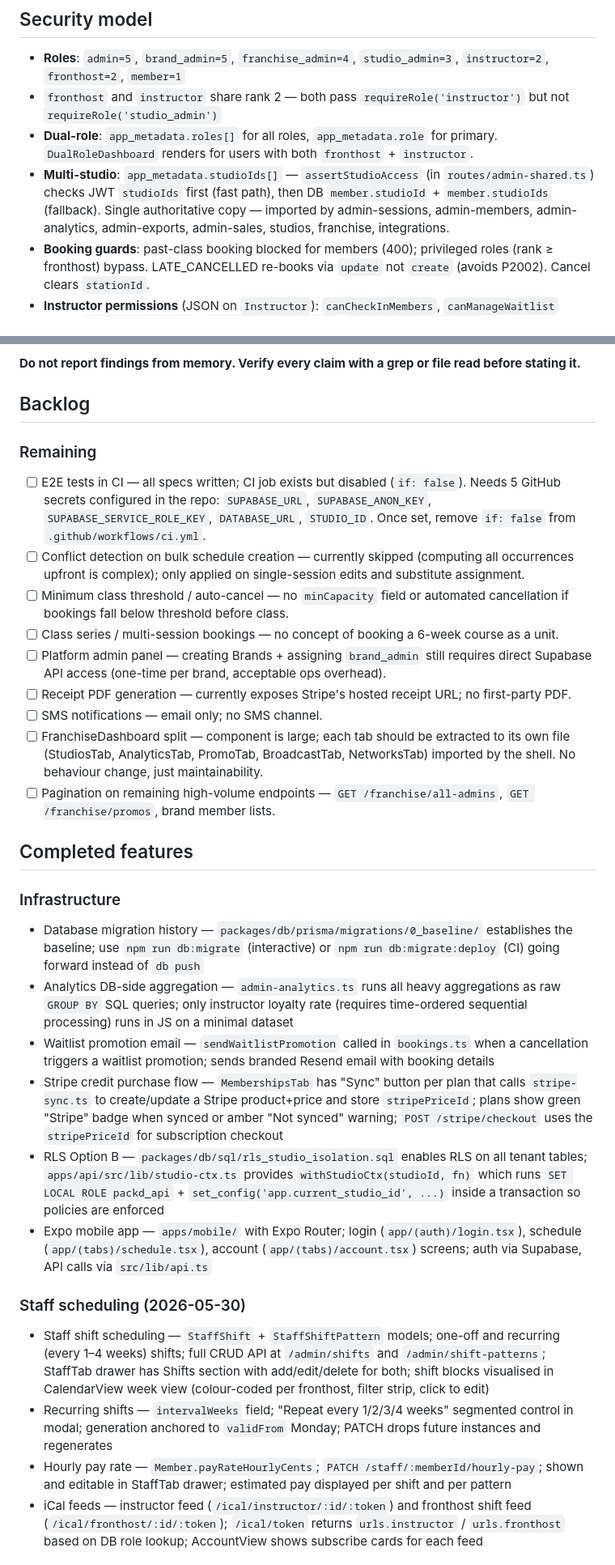
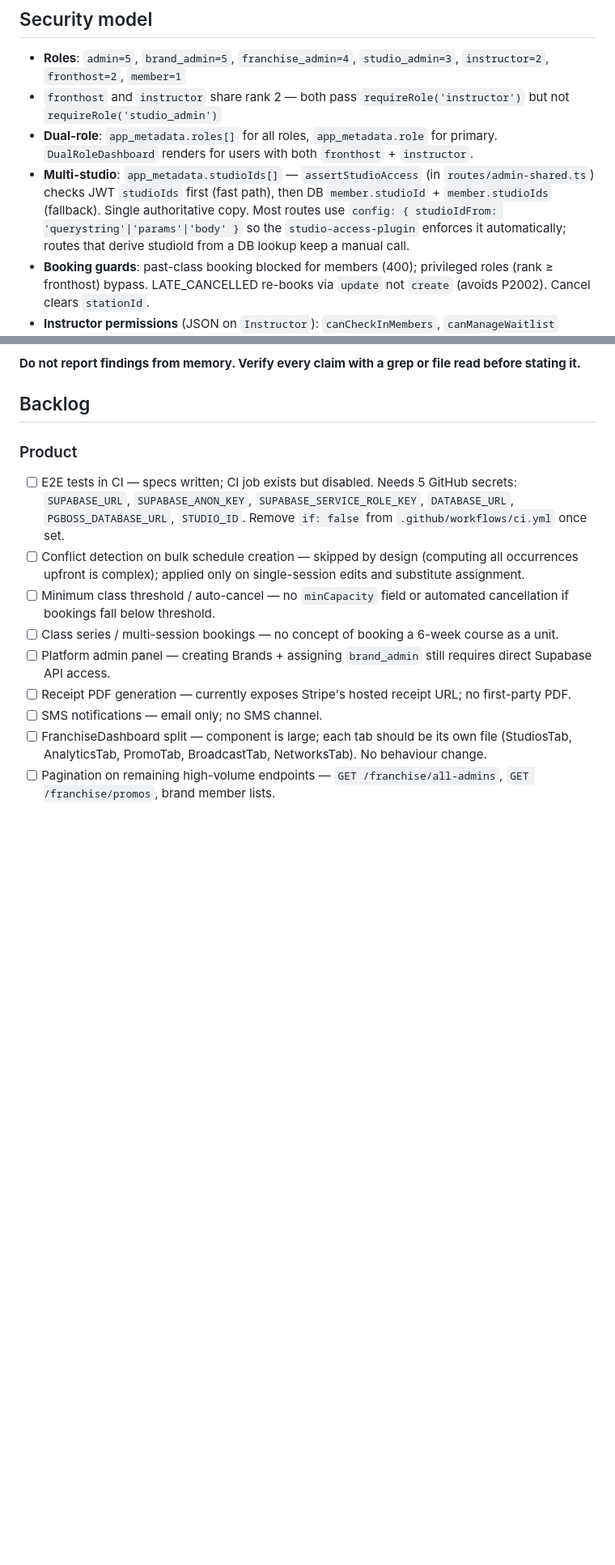
Before and after one commit to Darzaguhl/Packd-preprod, a Markdown page: CLAUDE.md, 2 parts joined by grey strips. Shown at 81% size. Drawn GitHub-style; blank space fills up the shorter version.

```diff
--- a/CLAUDE.md
+++ b/CLAUDE.md
@@ -145,7 +145,7 @@ Seed (`packages/db/src/seed.ts`): 1 studio (Packd Demo), Stockholm City location
 - **Roles**: `admin=5`, `brand_admin=5`, `franchise_admin=4`, `studio_admin=3`, `instructor=2`, `fronthost=2`, `member=1`
 - `fronthost` and `instructor` share rank 2 — both pass `requireRole('instructor')` but not `requireRole('studio_admin')`
 - **Dual-role**: `app_metadata.roles[]` for all roles, `app_metadata.role` for primary. `DualRoleDashboard` renders for users with both `fronthost` + `instructor`.
-- **Multi-studio**: `app_metadata.studioIds[]` — `assertStudioAccess` (in `routes/admin-shared.ts`) checks JWT `studioIds` first (fast path), then DB `member.studioId` + `member.studioIds` (fallback). Single authoritative copy — imported by admin-sessions, admin-members, admin-analytics, admin-exports, admin-sales, studios, franchise, integrations.
+- **Multi-studio**: `app_metadata.studioIds[]` — `assertStudioAccess` (in `routes/admin-shared.ts`) checks JWT `studioIds` first (fast path), then DB `member.studioId` + `member.studioIds` (fallback). Single authoritative copy. Most routes use `config: { studioIdFrom: 'querystring'|'params'|'body' }` so the `studio-access-plugin` enforces it automatically; routes that derive studioId from a DB lookup keep a manual call.
 - **Booking guards**: past-class booking blocked for members (400); privileged roles (rank ≥ fronthost) bypass. LATE_CANCELLED re-books via `update` not `create` (avoids P2002). Cancel clears `stationId`.
 - **Instructor permissions** (JSON on `Instructor`): `canCheckInMembers`, `canManageWaitlist` (true), `canManageBookings`, `canViewMemberContact`, `canEditSessionDetails`, `canCancelSession`, `canCreateSchedules` (all false default).
 - `StudioManagerDashboard`: reads role from `session.user.app_metadata.role` as `sessionRole` fallback; `effectiveRole = role ?? sessionRole`.
@@ -344,30 +352,14 @@ For each file in `apps/api/src/routes/`, check:
 
 ## Backlog
 
-### Remaining
-- [ ] E2E tests in CI — all specs written; CI job exists but disabled (`if: false`). Needs 5 GitHub secrets configured in the repo: `SUPABASE_URL`, `SUPABASE_ANON_KEY`, `SUPABASE_SERVICE_ROLE_KEY`, `DATABASE_URL`, `STUDIO_ID`. Once set, remove `if: false` from `.github/workflows/ci.yml`.
-- [ ] Conflict detection on bulk schedule creation — currently skipped (computing all occurrences upfront is complex); only applied on single-session edits and substitute assignment.
-- [ ] Minimum class threshold / auto-cancel — no `minCapacity` field or automated cancellation if bookings fall below threshold before class.
+### Product
+- [ ] E2E tests in CI — specs written; CI job exists but disabled. Needs 5 GitHub secrets: `SUPABASE_URL`, `SUPABASE_ANON_KEY`, `SUPABASE_SERVICE_ROLE_KEY`, `DATABASE_URL`, `PGBOSS_DATABASE_URL`, `STUDIO_ID`. Remove `if: false` from `.github/workflows/ci.yml` once set.
+- [ ] Conflict detection on bulk schedule creation — skipped by design (computing all occurrences upfront is complex); applied only on single-session edits and substitute assignment.
+- [ ] Minimum class threshold / auto-cancel — no `minCapacity` field or automated cancellation if bookings fall below threshold.
 - [ ] Class series / multi-session bookings — no concept of booking a 6-week course as a unit.
-- [ ] Platform admin panel — creating Brands + assigning `brand_admin` still requires direct Supabase API access (one-time per brand, acceptable ops overhead).
+- [ ] Platform admin panel — creating Brands + assigning `brand_admin` still requires direct Supabase API access.
 - [ ] Receipt PDF generation — currently exposes Stripe's hosted receipt URL; no first-party PDF.
 - [ ] SMS notifications — email only; no SMS channel.
-- [ ] FranchiseDashboard split — component is large; each tab should be extracted to its own file (StudiosTab, AnalyticsTab, PromoTab, BroadcastTab, NetworksTab) imported by the shell. No behaviour change, just maintainability.
+- [ ] FranchiseDashboard split — component is large; each tab should be its own file (StudiosTab, AnalyticsTab, PromoTab, BroadcastTab, NetworksTab). No behaviour change.
 - [ ] Pagination on remaining high-volume endpoints — `GET /franchise/all-admins`, `GET /franchise/promos`, brand member lists.
 
-## Completed features
-
-### Infrastructure
-- Database migration history — `packages/db/prisma/migrations/0_baseline/` establishes the baseline; use `npm run db:migrate` (interactive) or `npm run db:migrate:deploy` (CI) going forward instead of `db push`
-- Analytics DB-side aggregation — `admin-analytics.ts` runs all heavy aggregations as raw `GROUP BY` SQL queries; only instructor loyalty rate (requires time-ordered sequential processing) runs in JS on a minimal dataset
-- Waitlist promotion email — `sendWaitlistPromotion` called in `bookings.ts` when a cancellation triggers a waitlist promotion; sends branded Resend email with booking details
-- Stripe credit purchase flow — `MembershipsTab` has "Sync" button per plan that calls `stripe-sync.ts` to create/update a Stripe product+price and store `stripePriceId`; plans show green "Stripe" badge when synced or amber "Not synced" warning; `POST /stripe/checkout` uses the `stripePriceId` for subscription checkout
-- RLS Option B — `packages/db/sql/rls_studio_isolation.sql` enables RLS on all tenant tables; `apps/api/src/lib/studio-ctx.ts` provides `withStudioCtx(studioId, fn)` which runs `SET LOCAL ROLE packd_api` + `set_config('app.current_studio_id', ...)` inside a transaction so policies are enforced
-- Expo mobile app — `apps/mobile/` with Expo Router; login (`app/(auth)/login.tsx`), schedule (`app/(tabs)/schedule.tsx`), account (`app/(tabs)/account.tsx`) screens; auth via Supabase, API calls via `src/lib/api.ts`
-
-### Staff scheduling (2026-05-30)
-- Staff shift scheduling — `StaffShift` + `StaffShiftPattern` models; one-off and recurring (every 1–4 weeks) shifts; full CRUD API at `/admin/shifts` and `/admin/shift-patterns`; StaffTab drawer has Shifts section with add/edit/delete for both; shift blocks visualised in CalendarView week view (colour-coded per fronthost, filter strip, click to edit)
-- Recurring shifts — `intervalWeeks` field; "Repeat every 1/2/3/4 weeks" segmented control in modal; generation anchored to `validFrom` Monday; PATCH drops future instances and regenerates
-- Hourly pay rate — `Member.payRateHourlyCents`; `PATCH /staff/:memberId/hourly-pay`; shown and editable in StaffTab drawer; estimated pay displayed per shift and per pattern
-- iCal feeds — instructor feed (`/ical/instructor/:id/:token`) and fronthost shift feed (`/ical/fronthost/:id/:token`); `/ical/token` returns `urls.instructor` / `urls.fronthost` based on DB role lookup; AccountView shows subscribe cards for each feed
-
```
Also changed, not shown: other parts of CLAUDE.md (+19 -41 lines).
